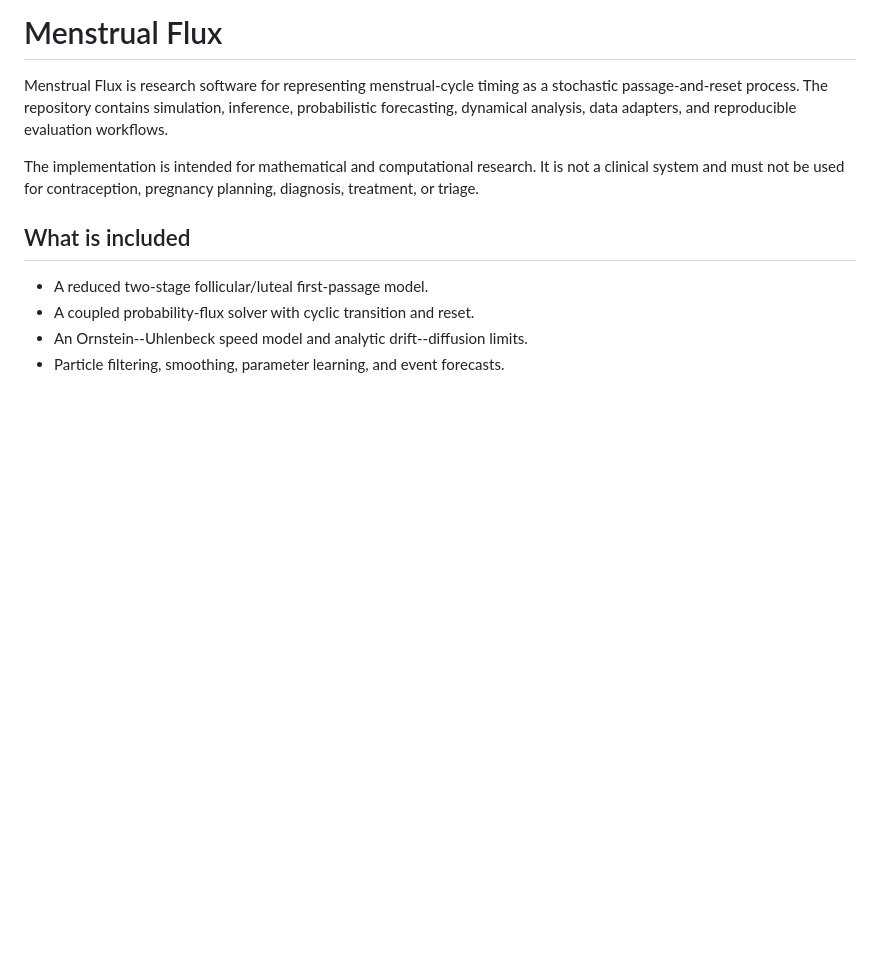
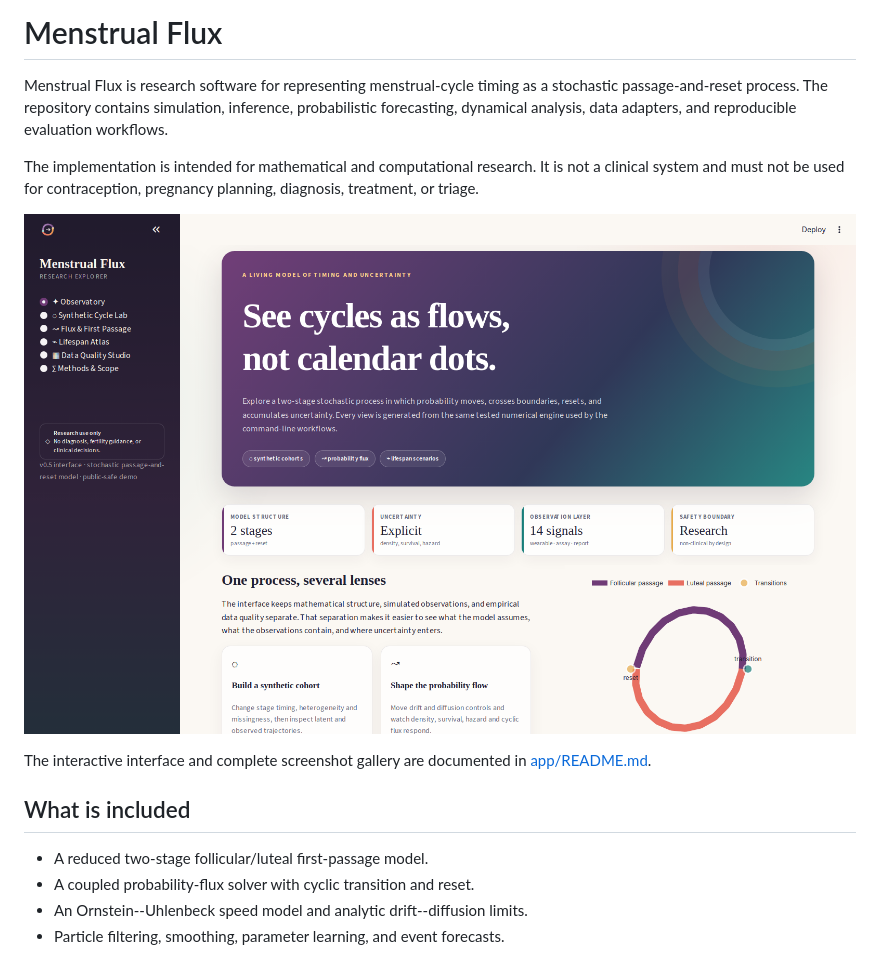
Before and after one commit to nalin-dhiman/menstrual_flux, a Markdown page: README.md, the part around the change. GitHub-like rendering; pictures changed too: app/screenshots/01_observatory.png (added); blank space fills up the shorter version.

Commit message:
Prepare public GUI release and gallery

```diff
--- a/README.md
+++ b/README.md
@@ -8,6 +8,11 @@ reproducible evaluation workflows.
 The implementation is intended for mathematical and computational research. It
 is not a clinical system and must not be used for contraception, pregnancy
 planning, diagnosis, treatment, or triage.
+
+![Menstrual Flux Research Explorer](app/screenshots/01_observatory.png)
+
+The interactive interface and complete screenshot gallery are documented in
+[app/README.md](app/README.md).
 
 ## What is included
 
```
Also changed, not shown: app/README.md (added, +112 -0 lines), docs/gui.md (+6 -0 lines), app/screenshots/02_synthetic_lab.png (added), app/screenshots/03_synthetic_trajectory.png (added), app/screenshots/04_flux_studio.png (added), app/screenshots/05_lifespan_atlas.png (added), app/screenshots/06_data_quality.png (added), 9 other files.
